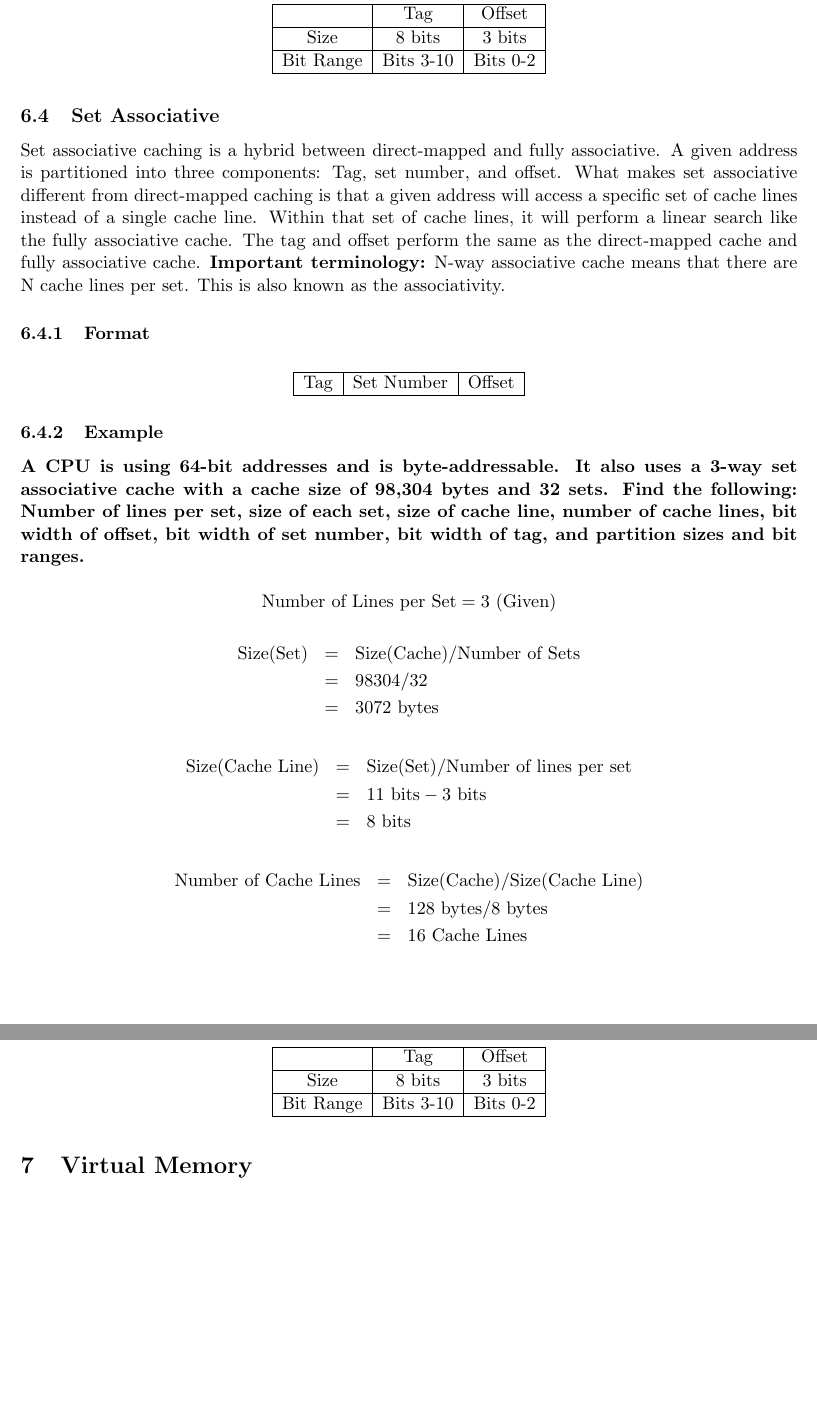
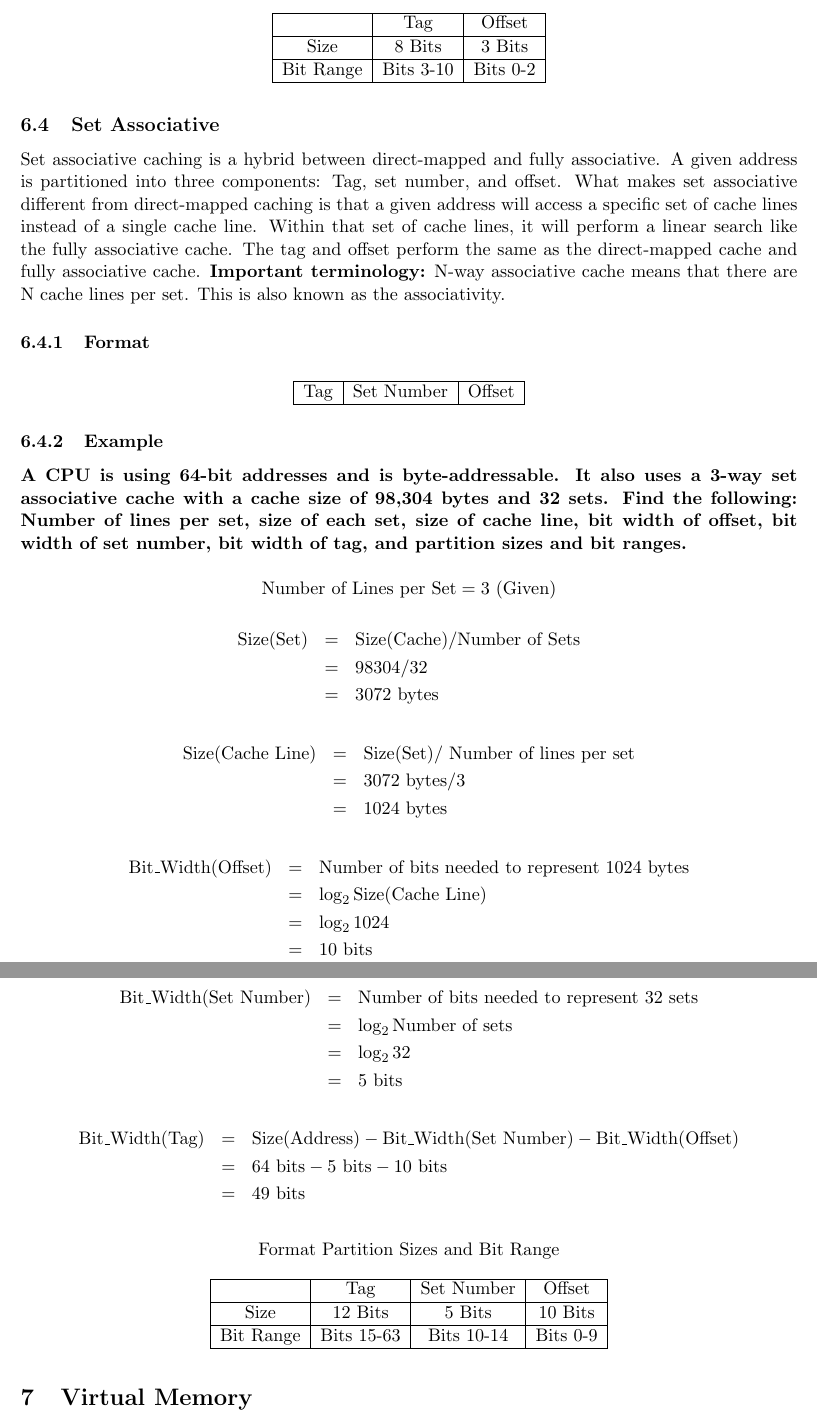
Before and after one commit to DavisCSClub/ECS154A, a LaTeX document (StudyGuide/main.tex): two parts of pages 6 and 7 of 7, joined at a grey line, cut so that both start at the same text, the shorter picture padded with empty space. Compiled offline with pdfLaTeX.

Commit message:
Finished set associative example.

```diff
--- a/StudyGuide/main.tex
+++ b/StudyGuide/main.tex
@@ -277,7 +277,7 @@ A given address is partitioned into two components: Tag and offset. The reason w
 		\hline
 		&	Tag		&	Offset\\
 		\hline
-		Size		&	8 bits		&	3 bits\\
+		Size		&	8 Bits		&	3 Bits\\
 		\hline
 		Bit Range	&	Bits 3-10	&	Bits 0-2\\
 		\hline
@@ -301,7 +301,7 @@ Set associative caching is a hybrid between direct-mapped and fully associative.
 
 \subsubsection{Example}
 
-\textbf{A CPU is using 64-bit addresses and is byte-addressable. It also uses a 3-way set associative cache with a cache size of 98,304 bytes and 32 sets. Find the following: Number of lines per set, size of each set, size of cache line, number of cache lines, bit width of offset, bit width of set number, bit width of tag, and partition sizes and bit ranges.}
+\textbf{A CPU is using 64-bit addresses and is byte-addressable. It also uses a 3-way set associative cache with a cache size of 98,304 bytes and 32 sets. Find the following: Number of lines per set, size of each set, size of cache line, bit width of offset, bit width of set number, bit width of tag, and partition sizes and bit ranges.}
 
 \[
 	\text{Number of Lines per Set} = 3 \text{ (Given)}
@@ -312,29 +312,42 @@ Set associative caching is a hybrid between direct-mapped and fully associative.
 		&=& 3072 \text{ bytes}
 \end{eqnarray*}
 \begin{eqnarray*}
-	\text{Size(Cache Line)} &=& \text{Size(Set)} / \text{Number of lines per set}\\
-	&=& 11 \text{ bits} - 3 \text{ bits}\\
-	&=& 8 \text{ bits}
+	\text{Size(Cache Line)} &=& \text{Size(Set)} / \text{ Number of lines per set}\\
+	&=& 3072 \text{ bytes} / 3\\
+	&=& 1024 \text{ bytes}
 \end{eqnarray*}
 \begin{eqnarray*}
-	\text{Number of Cache Lines} &=& \text{Size(Cache)} / \text{Size(Cache Line)}\\
-	&=& 128 \text{ bytes} / 8 \text{ bytes}\\
-	&=& 16 \text{ Cache Lines}
+	\text{Bit\_Width(Offset)} &=& \text{Number of bits needed to represent 1024 bytes}\\
+	&=& \log_2 \text{Size(Cache Line)}\\
+	&=& \log_2 1024\\
+	&=& 10 \text{ bits}
+\end{eqnarray*}
+\begin{eqnarray*}
+	\text{Bit\_Width(Set Number)} &=& \text{Number of bits needed to represent 32 sets}\\
+	&=& \log_2 \text{Number of sets}\\
+	&=& \log_2 32\\
+	&=& 5 \text{ bits}
+\end{eqnarray*}
+\begin{eqnarray*}
+	\text{Bit\_Width(Tag)} &=& \text{Size(Address)} - \text{Bit\_Width(Set Number)} - \text{Bit\_Width(Offset)}\\
+	&=& 64 \text{ bits} - 5 \text{ bits} - 10 \text{ bits}\\
+	&=& 49 \text{ bits}
 \end{eqnarray*}
 
 \begin{table}[H]
 	\centering
 	\caption*{Format Partition Sizes and Bit Range}
-	\begin{tabular}{| c | c | c |}
+	\begin{tabular}{| c | c | c | c |}
 		\hline
-		&	Tag		&	Offset\\
+					&	Tag		&	Set Number		&	Offset\\
 		\hline
-		Size		&	8 bits		&	3 bits\\
+		Size			&	12 Bits		&	5 Bits		&	10 Bits\\
 		\hline
-		Bit Range	&	Bits 3-10	&	Bits 0-2\\
+		Bit Range		&	Bits 15-63		&	Bits 10-14		&	Bits 0-9\\
 		\hline
 	\end{tabular}
 \end{table}
+
 
 \section{Virtual Memory}
 
```
Also changed, not shown: StudyGuide/main.pdf, StudyGuide/main.tex (2 more changed lines).
